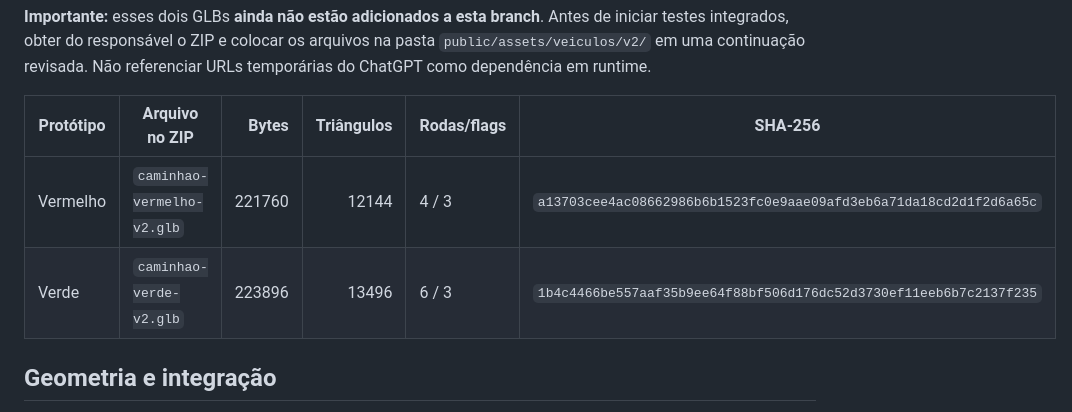
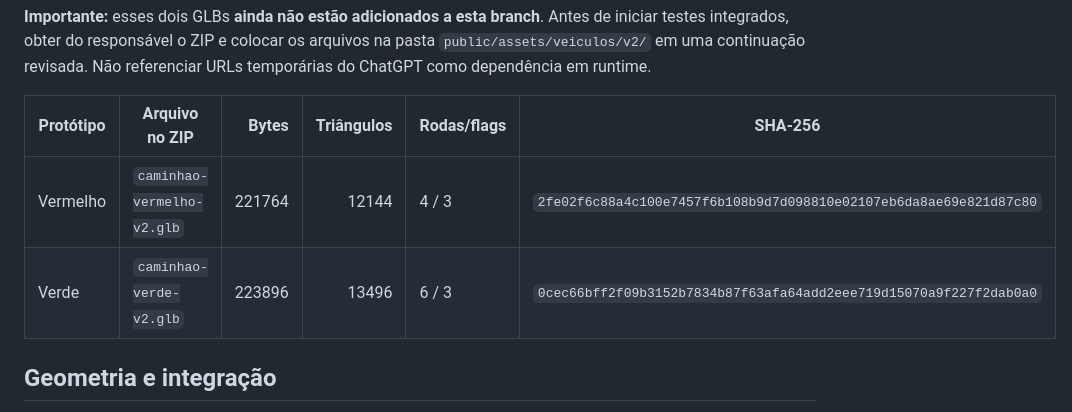
Before and after one commit to Marcusvrg23/agora-brasil, a Markdown page: docs/CAMINHOES-V2-PROTOTIPOS.md, the part around the change. GitHub-like rendering.

Commit message:
docs: atualizar hashes finais dos GLBs V2 testados

```diff
--- a/docs/CAMINHOES-V2-PROTOTIPOS.md
+++ b/docs/CAMINHOES-V2-PROTOTIPOS.md
@@ -10,8 +10,8 @@ O responsável aprovou duas referências conceituais 2D geradas na conversa do C
 
 | Protótipo | Arquivo no ZIP | Bytes | Triângulos | Rodas/flags | SHA-256 |
 | --- | --- | ---: | ---: | --- | --- |
-| Vermelho | `caminhao-vermelho-v2.glb` | 221760 | 12144 | 4 / 3 | `a13703cee4ac08662986b6b1523fc0e9aae09afd3eb6a71da18cd2d1f2d6a65c` |
-| Verde | `caminhao-verde-v2.glb` | 223896 | 13496 | 6 / 3 | `1b4c4466be557aaf35b9ee64f88bf506d176dc52d3730ef11eeb6b7c2137f235` |
+| Vermelho | `caminhao-vermelho-v2.glb` | 221764 | 12144 | 4 / 3 | `2fe02f6c88a4c100e7457f6b108b9d7d098810e02107eb6da8ae69e821d87c80` |
+| Verde | `caminhao-verde-v2.glb` | 223896 | 13496 | 6 / 3 | `0cec66bff2f09b3152b7834b87f63afa64add2eee719d15070a9f227f2dab0a0` |
 
 ## Geometria e integração
 
```
